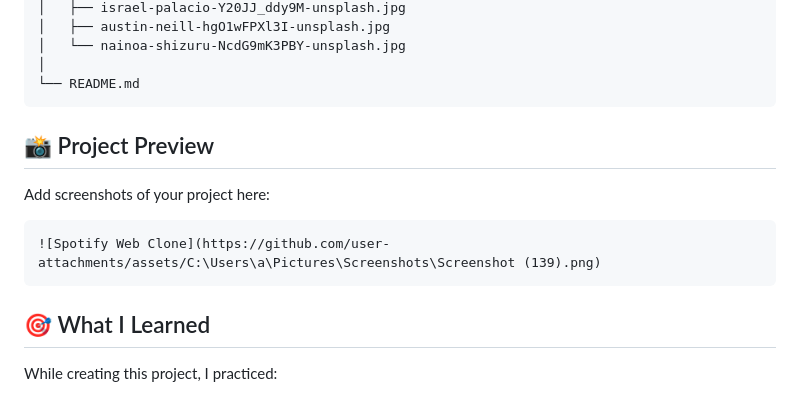
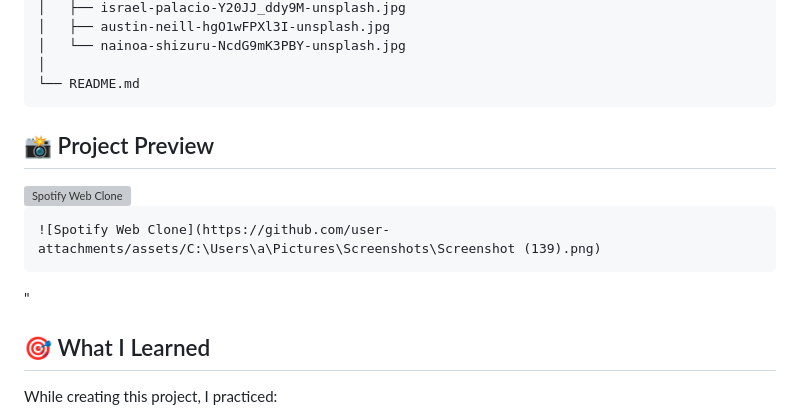
Before and after one commit to mariyam-codes07/spotify-web-clone, a Markdown page: README.md, the part around the change. GitHub-like rendering; grey boxes are pictures that could not be loaded.

Commit message:
Revise project preview and add screenshot
Updated project preview section with screenshot.

````diff
--- a/README.md
+++ b/README.md
@@ -98,16 +98,14 @@ spotify-web-clone/
 └── README.md
 ```
 
-
-
 ## 📸 Project Preview
 
-Add screenshots of your project here:
+<img src="C:\Users\a\Pictures\Screenshots\Screenshot (139).png" alt="Spotify Web Clone" width="900">
 
 ```markdown
 ![Spotify Web Clone](https://github.com/user-attachments/assets/C:\Users\a\Pictures\Screenshots\Screenshot (139).png)
 ```
-
+"
 ## 🎯 What I Learned
 
 While creating this project, I practiced:
````
